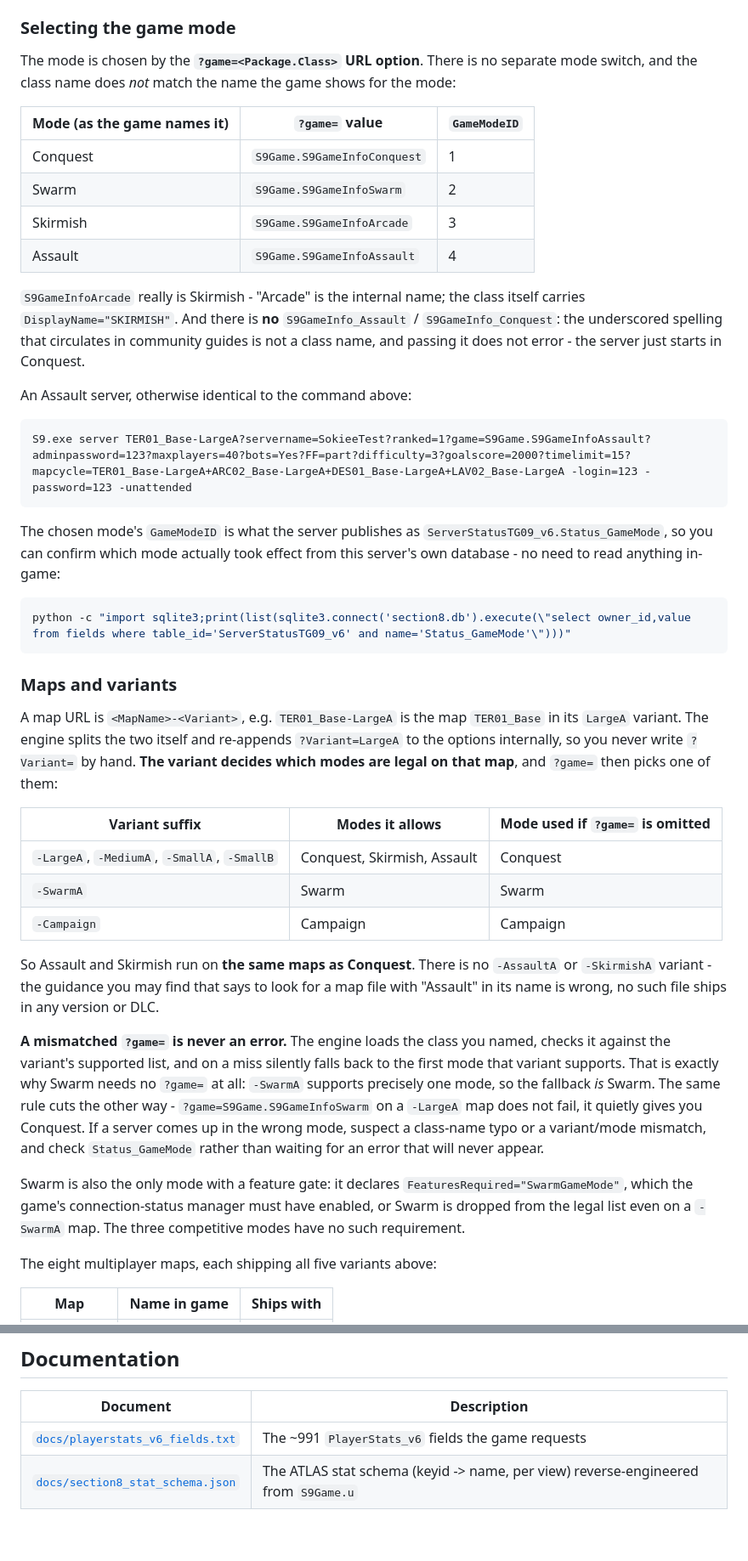
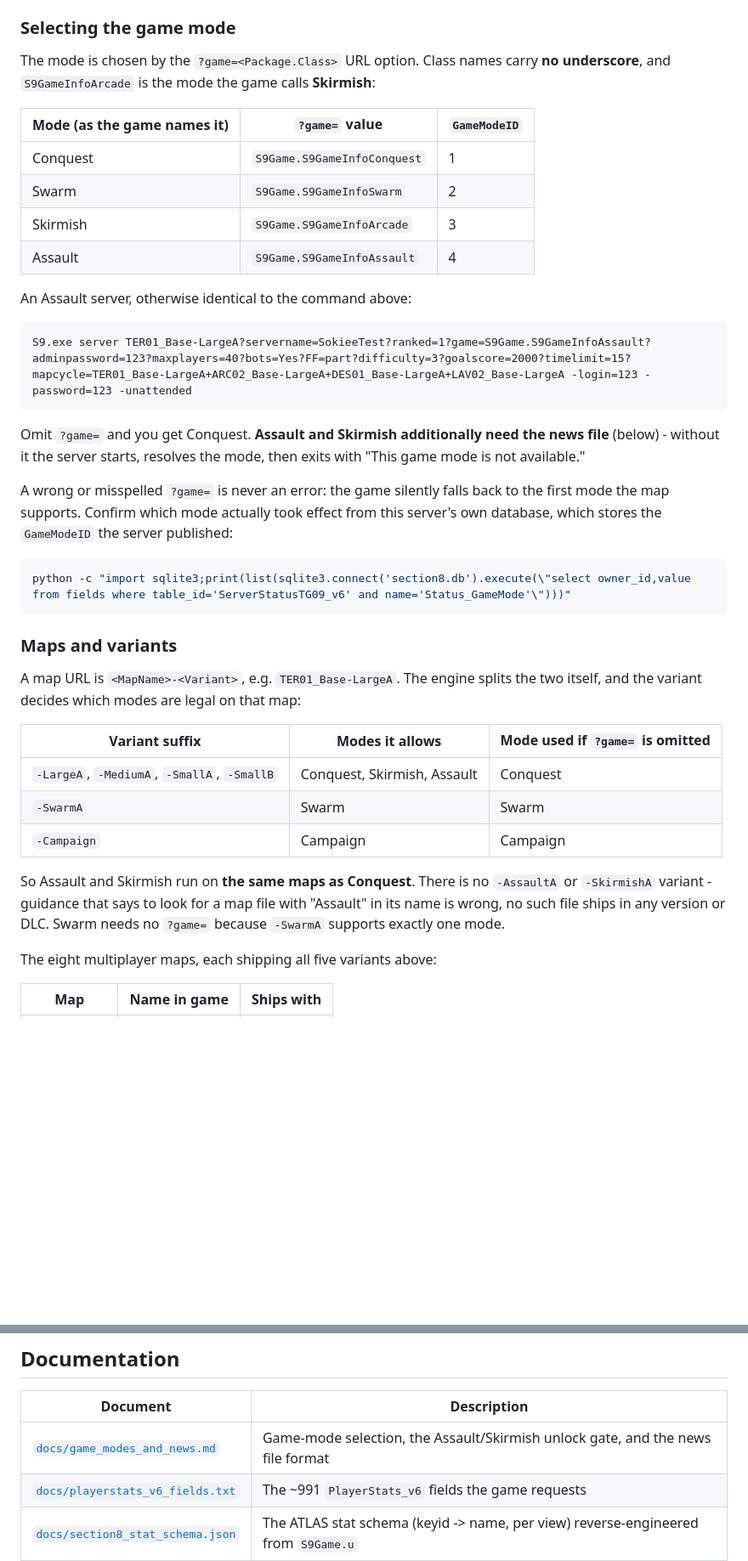
Before and after one commit to sokie/section8-gamespy-server, a Markdown page: README.md, 2 parts joined by grey strips. Shown at 85% size. GitHub-like rendering; blank space fills up the shorter version.

````diff
--- a/README.md
+++ b/README.md
@@ -141,8 +141,8 @@ S9.exe server TER01_Base-LargeA?servername=SokieeTest?ranked=1?adminpassword=123
 
 ### Selecting the game mode
 
-The mode is chosen by the **`?game=<Package.Class>` URL option**. There is no separate mode switch, and
-the class name does *not* match the name the game shows for the mode:
+The mode is chosen by the `?game=<Package.Class>` URL option. Class names carry **no underscore**, and
+`S9GameInfoArcade` is the mode the game calls **Skirmish**:
 
 | Mode (as the game names it) | `?game=` value | `GameModeID` |
 |---|---|---|
@@ -151,20 +151,18 @@ the class name does *not* match the name the game shows for the mode:
 | Skirmish | `S9Game.S9GameInfoArcade` | 3 |
 | Assault | `S9Game.S9GameInfoAssault` | 4 |
 
-`S9GameInfoArcade` really is Skirmish - "Arcade" is the internal name; the class itself carries
-`DisplayName="SKIRMISH"`. And there is **no** `S9GameInfo_Assault` / `S9GameInfo_Conquest`: the
-underscored spelling that circulates in community guides is not a class name, and passing it does not
-error - the server just starts in Conquest.
-
 An Assault server, otherwise identical to the command above:
 
 ```
 S9.exe server TER01_Base-LargeA?servername=SokieeTest?ranked=1?game=S9Game.S9GameInfoAssault?adminpassword=123?maxplayers=40?bots=Yes?FF=part?difficulty=3?goalscore=2000?timelimit=15?mapcycle=TER01_Base-LargeA+ARC02_Base-LargeA+DES01_Base-LargeA+LAV02_Base-LargeA -login=123 -password=123 -unattended
 ```
 
-The chosen mode's `GameModeID` is what the server publishes as `ServerStatusTG09_v6.Status_GameMode`,
-so you can confirm which mode actually took effect from this server's own database - no need to read
-anything in-game:
+Omit `?game=` and you get Conquest. **Assault and Skirmish additionally need the news file** (below) -
+without it the server starts, resolves the mode, then exits with "This game mode is not available."
+
+A wrong or misspelled `?game=` is never an error: the game silently falls back to the first mode the map
+supports. Confirm which mode actually took effect from this server's own database, which stores the
+`GameModeID` the server published:
 
 ```bash
 python -c "import sqlite3;print(list(sqlite3.connect('section8.db').execute(\"select owner_id,value from fields where table_id='ServerStatusTG09_v6' and name='Status_GameMode'\")))"
@@ -172,10 +170,8 @@ python -c "import sqlite3;print(list(sqlite3.connect('section8.db').execute(\"se
 
 ### Maps and variants
 
-A map URL is `<MapName>-<Variant>`, e.g. `TER01_Base-LargeA` is the map `TER01_Base` in its `LargeA`
-variant. The engine splits the two itself and re-appends `?Variant=LargeA` to the options internally,
-so you never write `?Variant=` by hand. **The variant decides which modes are legal on that map**, and
-`?game=` then picks one of them:
+A map URL is `<MapName>-<Variant>`, e.g. `TER01_Base-LargeA`. The engine splits the two itself, and the
+variant decides which modes are legal on that map:
 
 | Variant suffix | Modes it allows | Mode used if `?game=` is omitted |
 |---|---|---|
@@ -184,20 +180,8 @@ so you never write `?Variant=` by hand. **The variant decides which modes are le
 | `-Campaign` | Campaign | Campaign |
 
 So Assault and Skirmish run on **the same maps as Conquest**. There is no `-AssaultA` or `-SkirmishA`
-variant - the guidance you may find that says to look for a map file with "Assault" in its name is
-wrong, no such file ships in any version or DLC.
-
-**A mismatched `?game=` is never an error.** The engine loads the class you named, checks it against
-the variant's supported list, and on a miss silently falls back to the first mode that variant
-supports. That is exactly why Swarm needs no `?game=` at all: `-SwarmA` supports precisely one mode, so
-the fallback *is* Swarm. The same rule cuts the other way - `?game=S9Game.S9GameInfoSwarm` on a
-`-LargeA` map does not fail, it quietly gives you Conquest. If a server comes up in the wrong mode,
-suspect a class-name typo or a variant/mode mismatch, and check `Status_GameMode` rather than waiting
-for an error that will never appear.
-
-Swarm is also the only mode with a feature gate: it declares `FeaturesRequired="SwarmGameMode"`, which
-the game's connection-status manager must have enabled, or Swarm is dropped from the legal list even on
-a `-SwarmA` map. The three competitive modes have no such requirement.
+variant - guidance that says to look for a map file with "Assault" in its name is wrong, no such file
+ships in any version or DLC. Swarm needs no `?game=` because `-SwarmA` supports exactly one mode.
 
 The eight multiplayer maps, each shipping all five variants above:
 
@@ -411,6 +333,7 @@ python -m tests.smoke
 
 | Document | Description |
 |----------|-------------|
+| [`docs/game_modes_and_news.md`](docs/game_modes_and_news.md) | Game-mode selection, the Assault/Skirmish unlock gate, and the news file format |
 | [`docs/playerstats_v6_fields.txt`](docs/playerstats_v6_fields.txt) | The ~991 `PlayerStats_v6` fields the game requests |
 | [`docs/section8_stat_schema.json`](docs/section8_stat_schema.json) | The ATLAS stat schema (keyid -> name, per view) reverse-engineered from `S9Game.u` |
 | [`docs/section8_stat_keyids.txt`](docs/section8_stat_keyids.txt) | Flat keyid -> name listing (human-readable form of the schema) |
````
Also changed, not shown: other parts of README.md (+16 -78 lines), docs/game_modes_and_news.md (added, +215 -0 lines).
